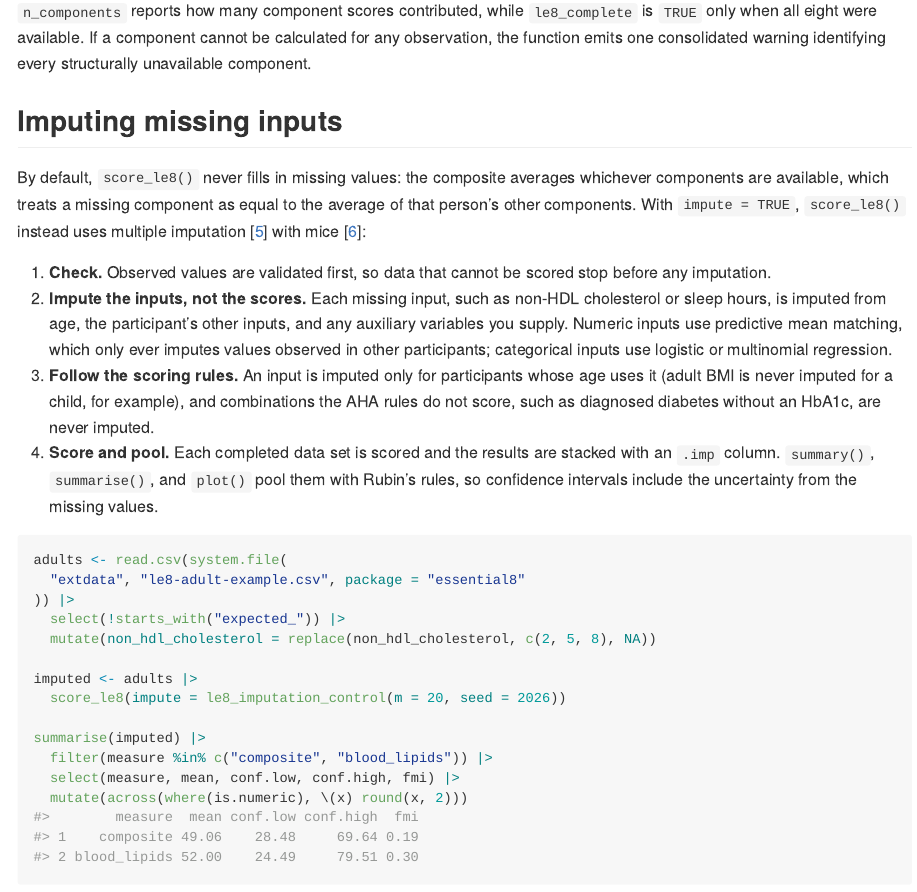
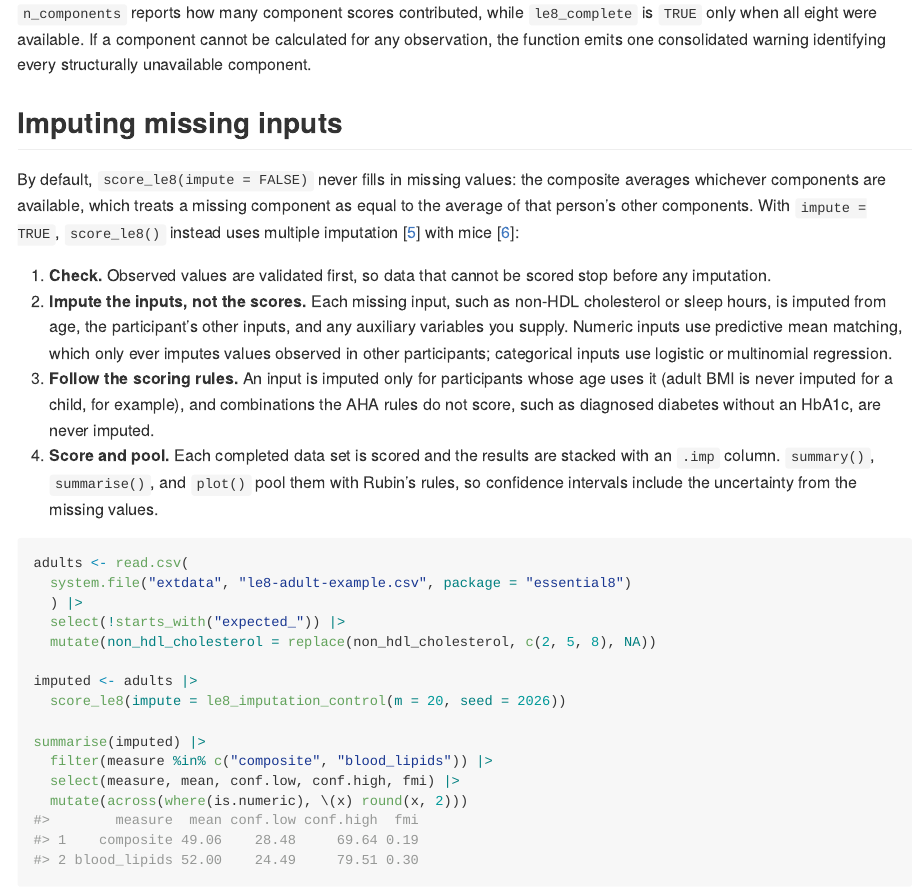
Before and after one commit to thatoneguy006/essential8, an R Markdown document (README.Rmd): the page in a window 1100 px wide, from 4250 px down before the commit and from 4260 px down after it, so that both start at the same text. The pictures show the output file README.md that the author committed with the source, drawn offline in the style of GitHub; badge pictures from the web are left out.

Commit message:
Update README.Rmd

```diff
--- a/README.Rmd
+++ b/README.Rmd
@@ -217,9 +218,7 @@ consolidated warning identifying every structurally unavailable component.
 
 ## Imputing missing inputs
 
-By default, `score_le8()` never fills in missing values: the composite
-averages whichever components are available, which treats a missing component
-as equal to the average of that person's other components. With
+By default, `score_le8(impute = FALSE)` never fills in missing values: the composite averages whichever components are available, which treats a missing component as equal to the average of that person's other components. With
 `impute = TRUE`, `score_le8()` instead uses multiple imputation
 [@rubin1987multiple] with mice [@vanbuuren2011mice]:
 
```
Also changed, not shown: README.md, README.Rmd (16 more changed lines).
